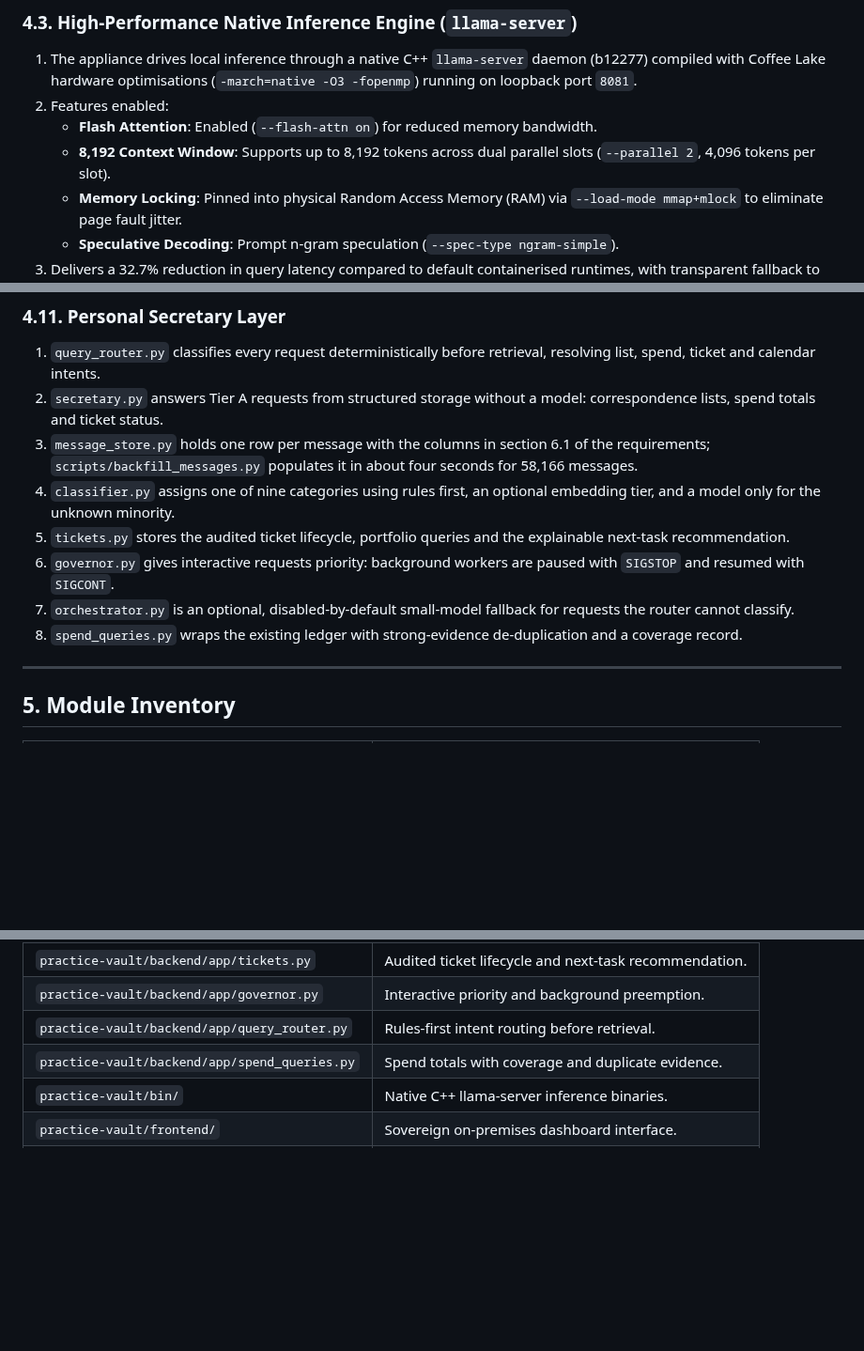
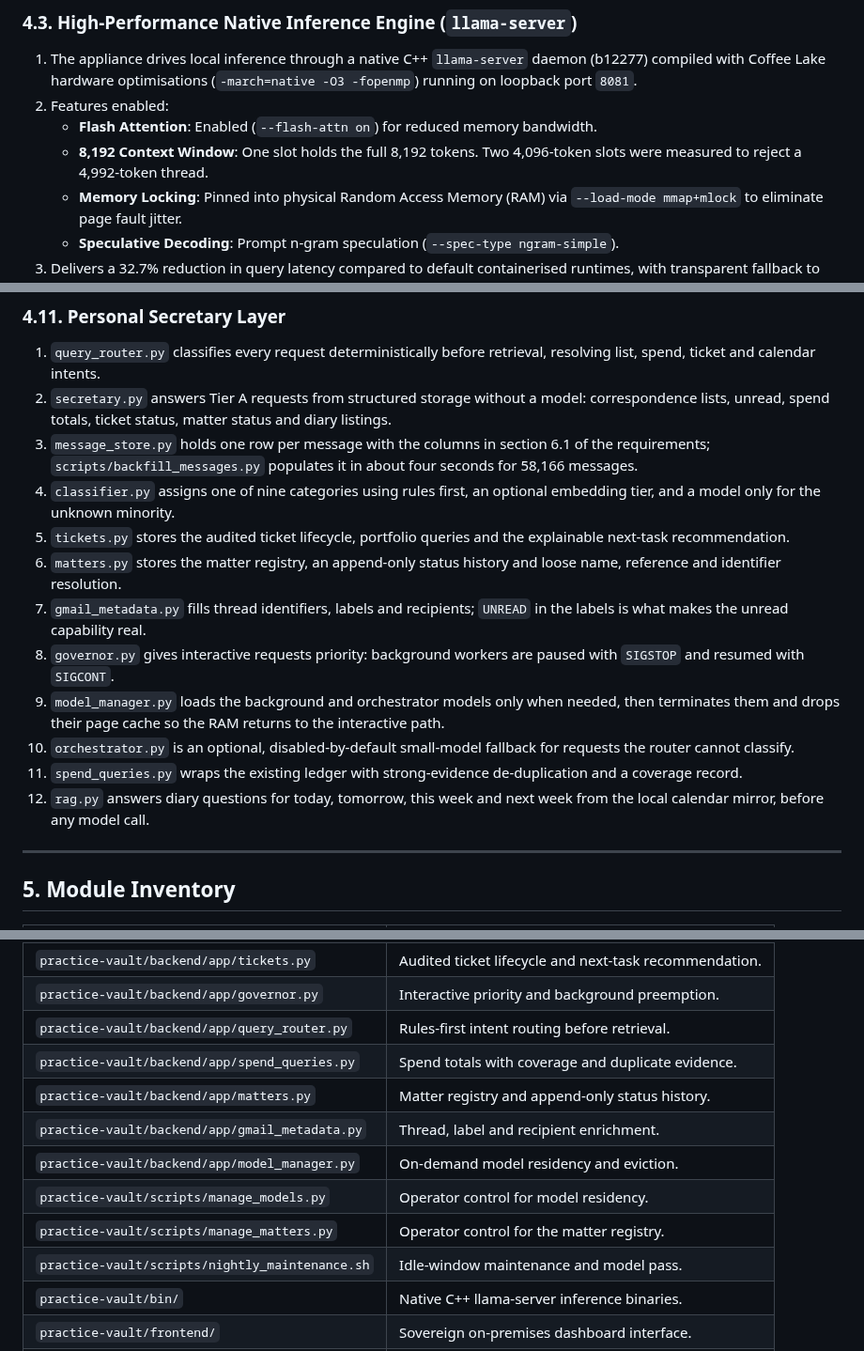
Before and after one commit to wazzuck/heathandcity, a Markdown page: docs/ARCHITECTURE.md, 3 parts joined by grey strips. Shown at 94% size. Drawn GitHub-style; blank space fills up the shorter version.

```diff
--- a/docs/ARCHITECTURE.md
+++ b/docs/ARCHITECTURE.md
@@ -144,8 +144,8 @@ practice-vault/
 2. Features enabled:
    - **Flash Attention**: Enabled (`--flash-attn on`) for reduced memory
      bandwidth.
-   - **8,192 Context Window**: Supports up to 8,192 tokens across dual parallel
-     slots (`--parallel 2`, 4,096 tokens per slot).
+   - **8,192 Context Window**: One slot holds the full 8,192 tokens. Two
+     4,096-token slots were measured to reject a 4,992-token thread.
    - **Memory Locking**: Pinned into physical Random Access Memory (RAM) via
      `--load-mode mmap+mlock` to eliminate page fault jitter.
    - **Speculative Decoding**: Prompt n-gram speculation
@@ -241,7 +241,8 @@ practice-vault/
 1. `query_router.py` classifies every request deterministically before
    retrieval, resolving list, spend, ticket and calendar intents.
 2. `secretary.py` answers Tier A requests from structured storage without
-   a model: correspondence lists, spend totals and ticket status.
+   a model: correspondence lists, unread, spend totals, ticket status,
+   matter status and diary listings.
 3. `message_store.py` holds one row per message with the columns in
    section 6.1 of the requirements; `scripts/backfill_messages.py`
    populates it in about four seconds for 58,166 messages.
@@ -249,12 +250,21 @@ practice-vault/
    optional embedding tier, and a model only for the unknown minority.
 5. `tickets.py` stores the audited ticket lifecycle, portfolio queries and
    the explainable next-task recommendation.
-6. `governor.py` gives interactive requests priority: background workers
+6. `matters.py` stores the matter registry, an append-only status history
+   and loose name, reference and identifier resolution.
+7. `gmail_metadata.py` fills thread identifiers, labels and recipients;
+   `UNREAD` in the labels is what makes the unread capability real.
+8. `governor.py` gives interactive requests priority: background workers
    are paused with `SIGSTOP` and resumed with `SIGCONT`.
-7. `orchestrator.py` is an optional, disabled-by-default small-model
+9. `model_manager.py` loads the background and orchestrator models only
+   when needed, then terminates them and drops their page cache so the
+   RAM returns to the interactive path.
+10. `orchestrator.py` is an optional, disabled-by-default small-model
    fallback for requests the router cannot classify.
-8. `spend_queries.py` wraps the existing ledger with strong-evidence
+11. `spend_queries.py` wraps the existing ledger with strong-evidence
    de-duplication and a coverage record.
+12. `rag.py` answers diary questions for today, tomorrow, this week and
+   next week from the local calendar mirror, before any model call.
 
 ---
 
@@ -280,6 +290,12 @@ practice-vault/
 | `practice-vault/backend/app/governor.py` | Interactive priority and background preemption. |
 | `practice-vault/backend/app/query_router.py` | Rules-first intent routing before retrieval. |
 | `practice-vault/backend/app/spend_queries.py` | Spend totals with coverage and duplicate evidence. |
+| `practice-vault/backend/app/matters.py` | Matter registry and append-only status history. |
+| `practice-vault/backend/app/gmail_metadata.py` | Thread, label and recipient enrichment. |
+| `practice-vault/backend/app/model_manager.py` | On-demand model residency and eviction. |
+| `practice-vault/scripts/manage_models.py` | Operator control for model residency. |
+| `practice-vault/scripts/manage_matters.py` | Operator control for the matter registry. |
+| `practice-vault/scripts/nightly_maintenance.sh` | Idle-window maintenance and model pass. |
 | `practice-vault/bin/` | Native C++ llama-server inference binaries. |
 | `practice-vault/frontend/` | Sovereign on-premises dashboard interface. |
 | `practice-vault/scripts/` | Host setup, daemon runners, and agent CLI. |
```
Also changed, not shown: STATUS.md (+8 -3 lines), docs/PRACTICE_VAULT_SECRETARY_REQUIREMENTS.md (+59 -3 lines).
